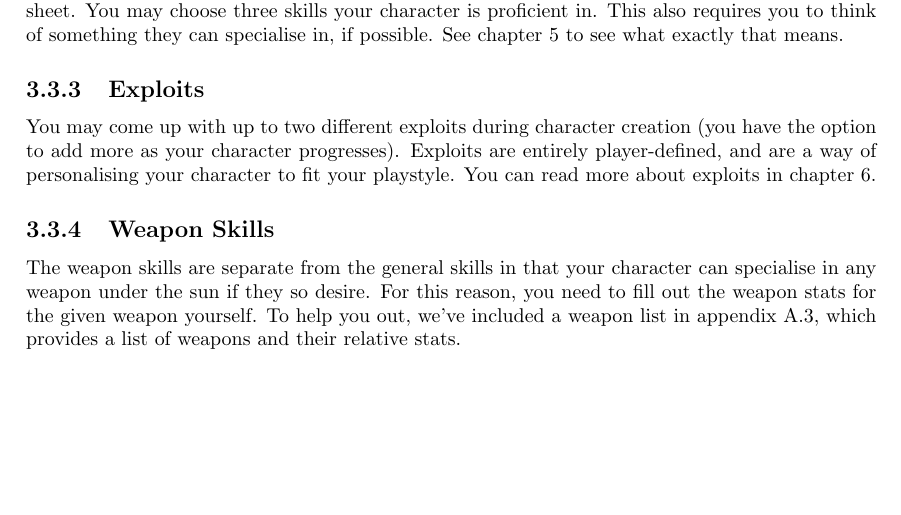
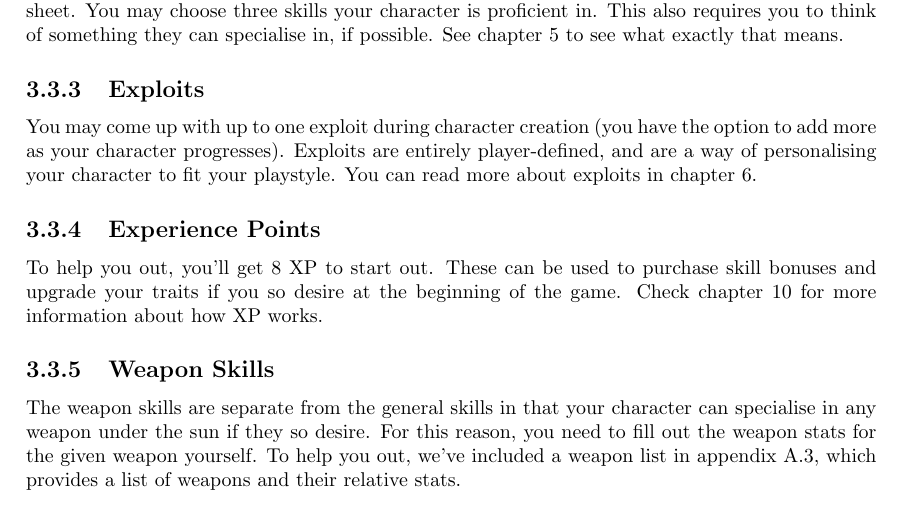
Before and after one commit to ElectricCoffee/SirenRPG, a LaTeX thesis (src/main.tex, which reads src/chapters/character-creation.tex): part of page 14 of 40, cut so that both start at the same text, the shorter picture padded with empty space. Compiled offline with pdfLaTeX.

Commit message:
update character creation to make use of the new xp system

```diff
--- a/src/chapters/character-creation.tex
+++ b/src/chapters/character-creation.tex
@@ -41,9 +41,14 @@ This also requires you to think of something they can specialise in, if possible
 See chapter~\ref{chap:skills} to see what exactly that means.
 
 \subsection{Exploits}
-You may come up with up to two different exploits during character creation (you have the option to add more as your character progresses).
+You may come up with up to one exploit during character creation (you have the option to add more as your character progresses).
 Exploits are entirely player-defined, and are a way of personalising your character to fit your playstyle.
 You can read more about exploits in chapter~\ref{chap:exploits}.
+
+\subsection{Experience Points}
+To help you out, you'll get 8 XP to start out.
+These can be used to purchase skill bonuses and upgrade your traits if you so desire at the beginning of the game.
+Check chapter~\ref{chap:char-prog} for more information about how XP works.
 
 \subsection{Weapon Skills}
 The weapon skills are separate from the general skills in that your character can specialise in any weapon under the sun if they so desire.
```
Also changed, not shown: src/chapters/character-progression.tex (+1 -1 lines).
